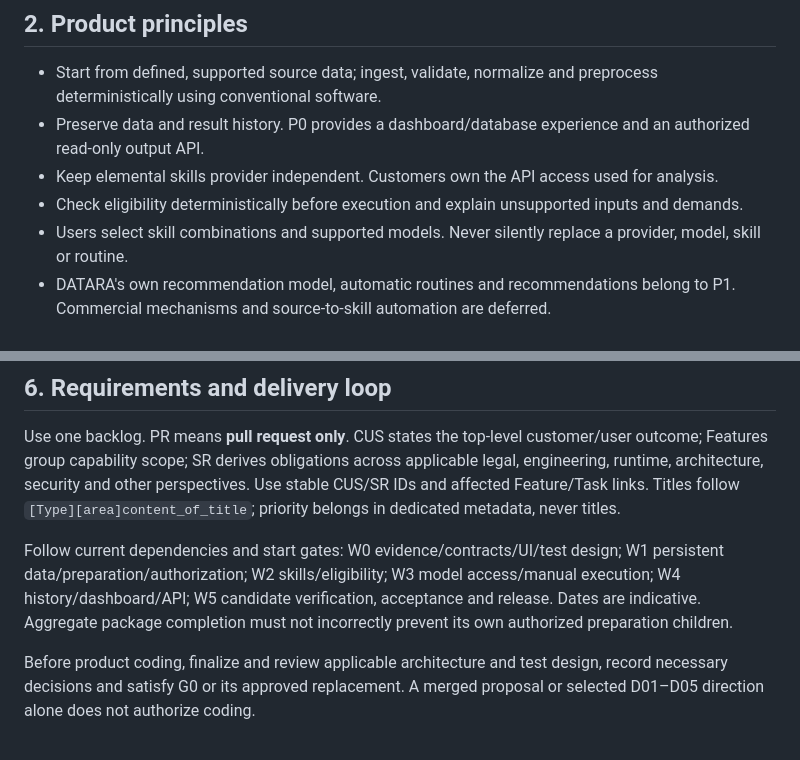
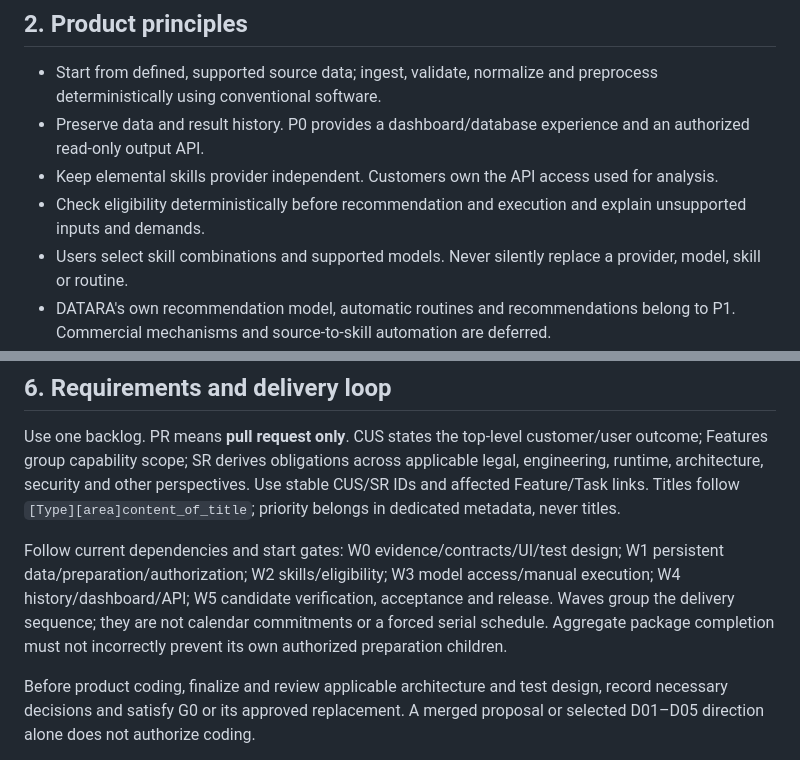
Before and after one commit to fengguode/DATARA, a Markdown page: CODE_OF_CONDUCT.md, 2 parts joined by grey strips. GitHub-like rendering.

Commit message:
docs: clarify delivery waves and eligibility gates
Contributed-by: Primary Coordinator — Yi Tang

Assignment: #8 / COC-20261001

```diff
--- a/CODE_OF_CONDUCT.md
+++ b/CODE_OF_CONDUCT.md
@@ -15,7 +15,7 @@ If sources conflict, identify the discrepancy, preserve newer founder changes, a
 - Start from defined, supported source data; ingest, validate, normalize and preprocess deterministically using conventional software.
 - Preserve data and result history. P0 provides a dashboard/database experience and an authorized read-only output API.
 - Keep elemental skills provider independent. Customers own the API access used for analysis.
-- Check eligibility deterministically before execution and explain unsupported inputs and demands.
+- Check eligibility deterministically before recommendation and execution and explain unsupported inputs and demands.
 - Users select skill combinations and supported models. Never silently replace a provider, model, skill or routine.
 - DATARA's own recommendation model, automatic routines and recommendations belong to P1. Commercial mechanisms and source-to-skill automation are deferred.
 - Preserve user isolation and reproducible provenance throughout the workflow.
@@ -50,7 +50,7 @@ Roles without GitHub access receive a fresh, bounded coordinator relay, labeled
 
 Use one backlog. PR means **pull request only**. CUS states the top-level customer/user outcome; Features group capability scope; SR derives obligations across applicable legal, engineering, runtime, architecture, security and other perspectives. Use stable CUS/SR IDs and affected Feature/Task links. Titles follow `[Type][area]content_of_title`; priority belongs in dedicated metadata, never titles.
 
-Follow current dependencies and start gates: W0 evidence/contracts/UI/test design; W1 persistent data/preparation/authorization; W2 skills/eligibility; W3 model access/manual execution; W4 history/dashboard/API; W5 candidate verification, acceptance and release. Dates are indicative. Aggregate package completion must not incorrectly prevent its own authorized preparation children.
+Follow current dependencies and start gates: W0 evidence/contracts/UI/test design; W1 persistent data/preparation/authorization; W2 skills/eligibility; W3 model access/manual execution; W4 history/dashboard/API; W5 candidate verification, acceptance and release. Waves group the delivery sequence; they are not calendar commitments or a forced serial schedule. Aggregate package completion must not incorrectly prevent its own authorized preparation children.
 
 Before product coding, finalize and review applicable architecture and test design, record necessary decisions and satisfy G0 or its approved replacement. A merged proposal or selected D01–D05 direction alone does not authorize coding.
 
```
